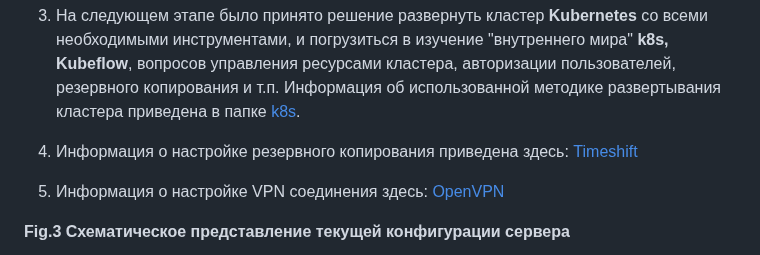
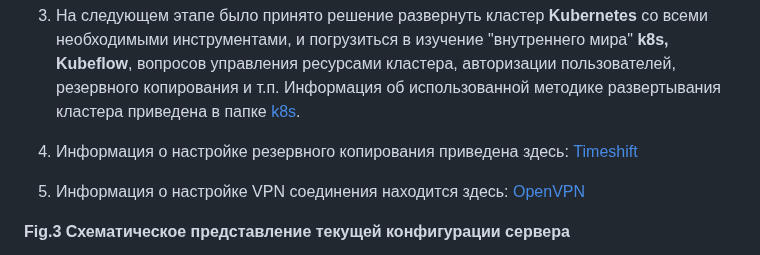
Before and after one commit to Team2RoboTech1TOrg/RoboTech-DO, a Markdown page: README.md, the part around the change. GitHub-like rendering.

```diff
--- a/README.md
+++ b/README.md
@@ -40,7 +40,7 @@
 3. На следующем этапе было принято решение развернуть кластер **Kubernetes**  со всеми необходимыми инструментами, и погрузиться в изучение "внутреннего мира" **k8s, Kubeflow**, вопросов управления ресурсами кластера, авторизации пользователей, резервного копирования и т.п. Информация об использованной методике развертывания кластера приведена в папке [k8s](https://github.com/Team2RoboTech1TOrg/RoboTech-DO/tree/main/k8s).
 4. Информация о настройке резервного копирования приведена здесь: [Timeshift](https://github.com/Team2RoboTech1TOrg/RoboTech-DO/tree/main/Additionally/Timeshift.md)
 
-5. Информация о настройке VPN соединения здесь: [OpenVPN](https://github.com/Team2RoboTech1TOrg/RoboTech-DO/tree/main/Additionally/OpenVPN.md)
+5. Информация о настройке VPN соединения находится здесь: [OpenVPN](https://github.com/Team2RoboTech1TOrg/RoboTech-DO/tree/main/Additionally/OpenVPN.md)
 
 
 **Fig.3  Схематическое представление текущей конфигурации сервера**
```
